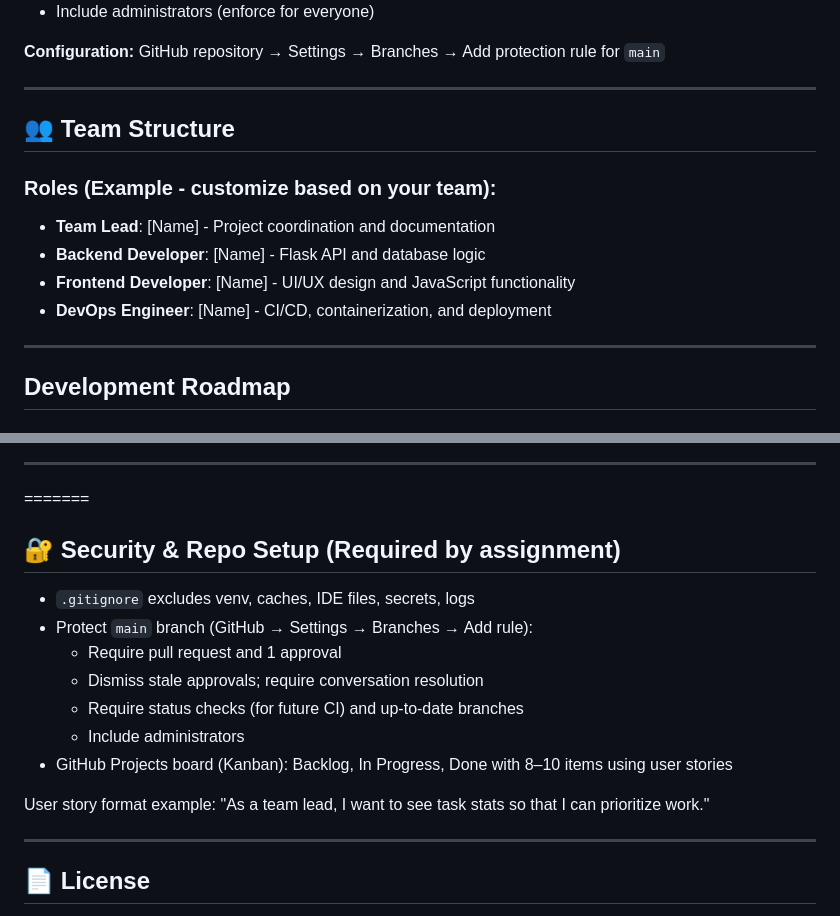
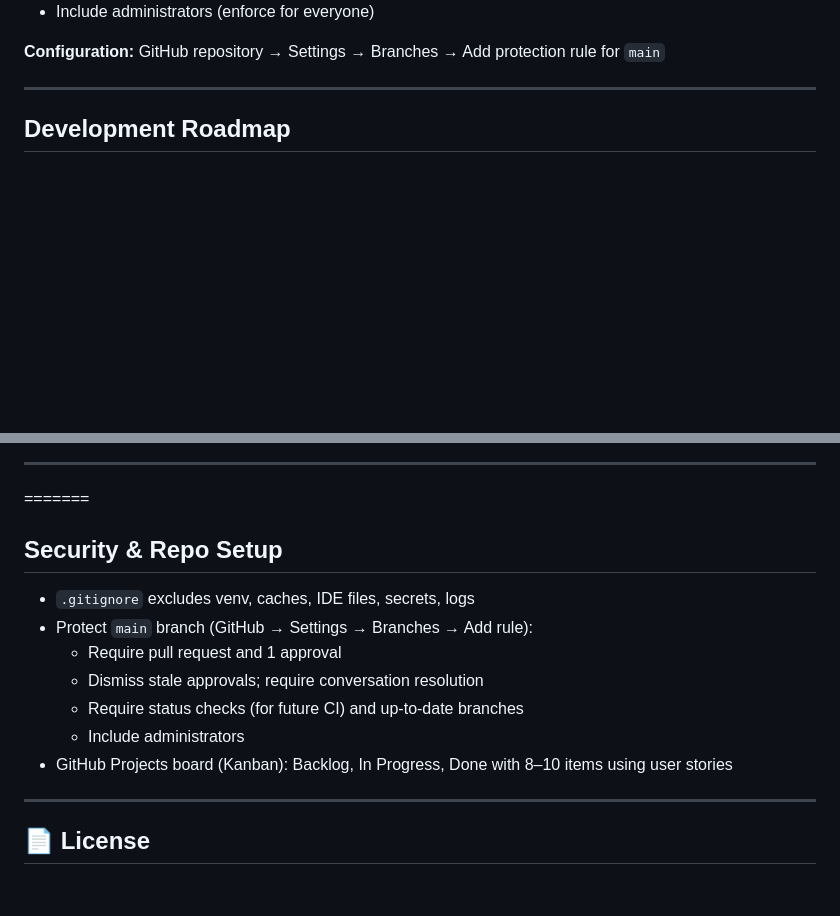
Before and after one commit to U-Vanessa/TaskFlow, a Markdown page: README.md, 2 parts joined by grey strips. Rendered like a GitHub page; blank space fills up the shorter version.

```diff
--- a/README.md
+++ b/README.md
@@ -264,16 +264,7 @@ The `main` branch must be configured with protection rules:
 
 ---
 
-## 👥 Team Structure
 
-### Roles (Example - customize based on your team):
-
-- **Team Lead**: [Name] - Project coordination and documentation
-- **Backend Developer**: [Name] - Flask API and database logic
-- **Frontend Developer**: [Name] - UI/UX design and JavaScript functionality
-- **DevOps Engineer**: [Name] - CI/CD, containerization, and deployment
-
----
 
 ##  Development Roadmap
 
@@ -419,7 +351,7 @@ This project is licensed under the MIT License - see the [LICENSE](LICENSE) file
 ---
 
 =======
-## 🔐 Security & Repo Setup (Required by assignment)
+##  Security & Repo Setup
 - `.gitignore` excludes venv, caches, IDE files, secrets, logs
 - Protect `main` branch (GitHub → Settings → Branches → Add rule):
   - Require pull request and 1 approval
@@ -428,7 +360,6 @@ This project is licensed under the MIT License - see the [LICENSE](LICENSE) file
   - Include administrators
 - GitHub Projects board (Kanban): Backlog, In Progress, Done with 8–10 items using user stories
 
-User story format example: "As a team lead, I want to see task stats so that I can prioritize work."
 
 ---
 
```
Also changed, not shown: other parts of README.md (+4 -63 lines).
